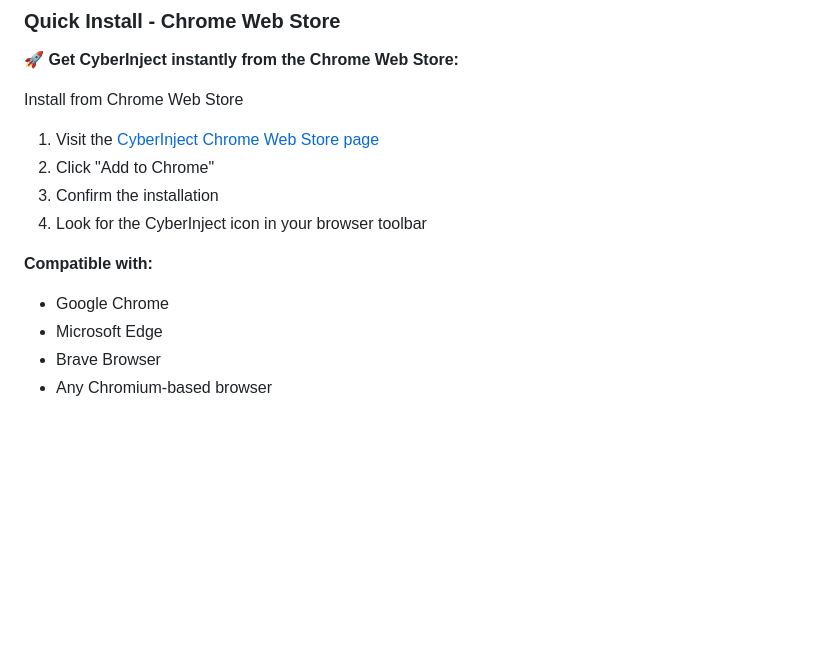
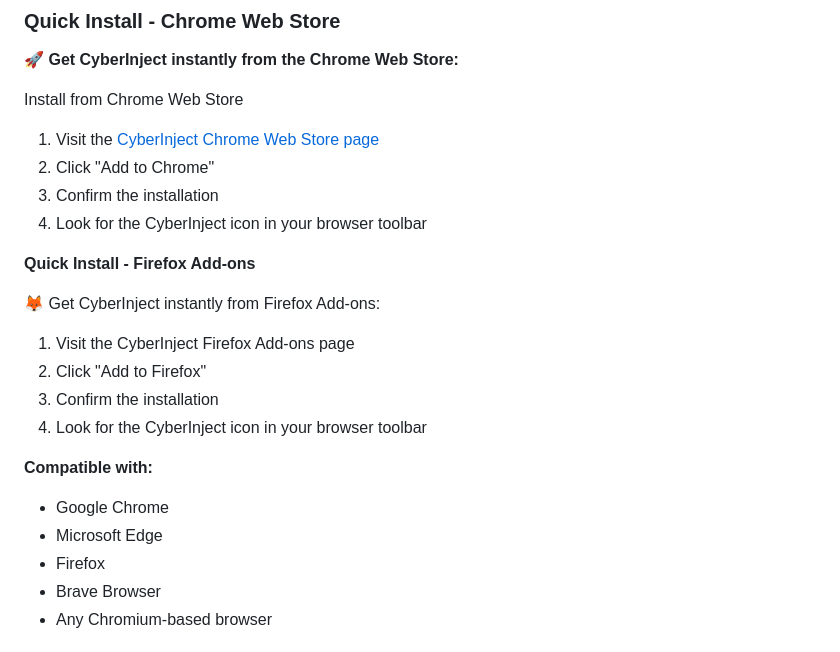
Before and after one commit to CyberNilsen/CyberInject, a Markdown page: README.md, the part around the change. GitHub-like rendering; blank space fills up the shorter version.

```diff
--- a/README.md
+++ b/README.md
@@ -83,9 +83,19 @@ Install from Chrome Web Store
 3. Confirm the installation
 4. Look for the CyberInject icon in your browser toolbar
 
+**Quick Install - Firefox Add-ons**
+
+🦊 Get CyberInject instantly from Firefox Add-ons:
+
+1. Visit the CyberInject Firefox Add-ons page
+2. Click "Add to Firefox"
+3. Confirm the installation
+4. Look for the CyberInject icon in your browser toolbar
+
 **Compatible with:**
 - Google Chrome
 - Microsoft Edge
+- Firefox
 - Brave Browser
 - Any Chromium-based browser
 
```
